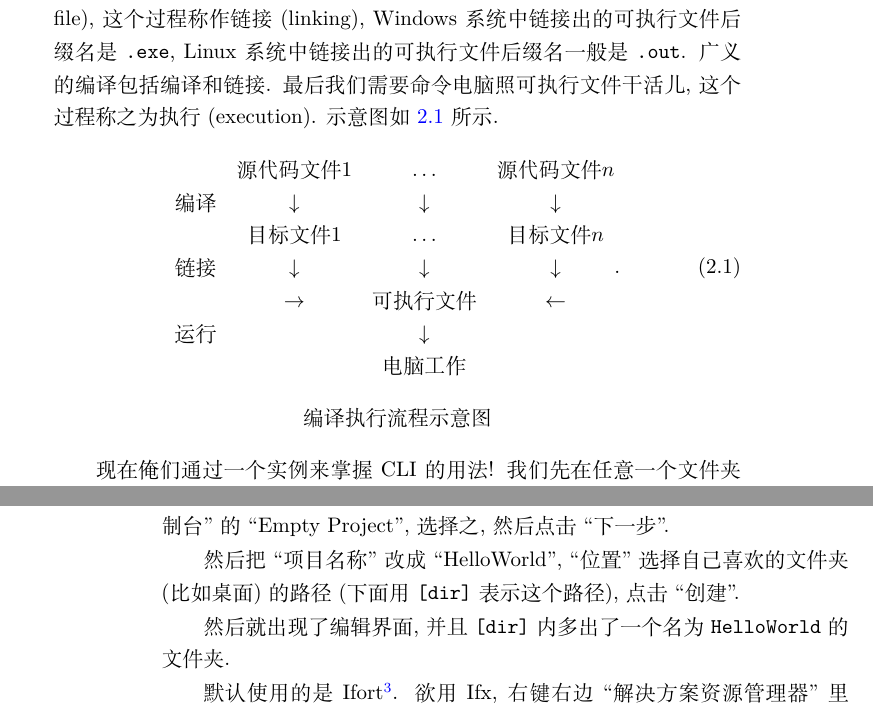
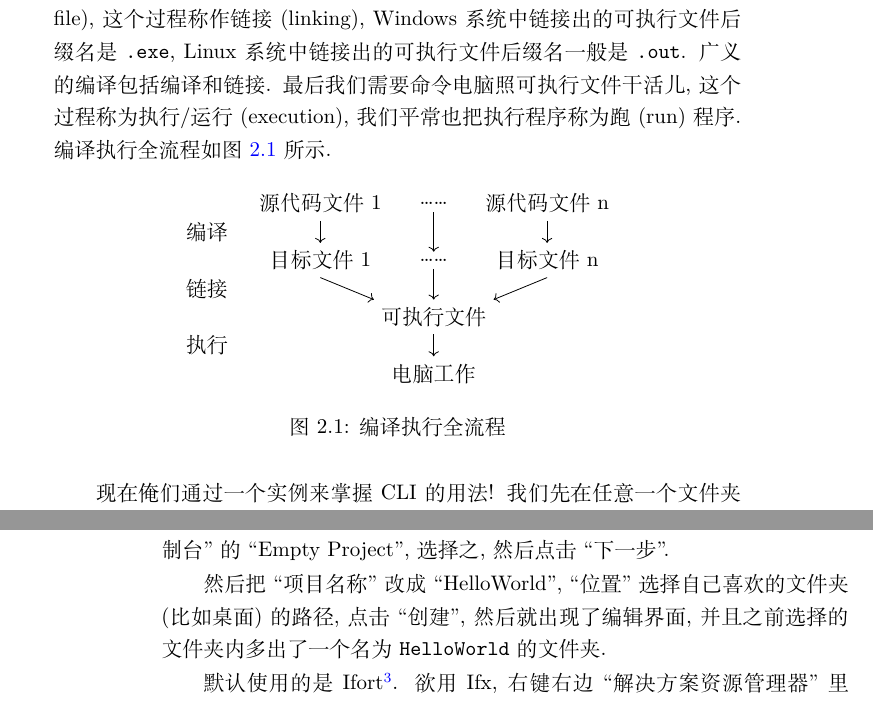
Before and after one commit to GasinAn/ForNotes, a LaTeX thesis (ForNotes.tex, which reads compiler.tex): two parts of pages 13 and 16 of 200, joined at a grey line, cut so that both start at the same text. Compiled offline with XeLaTeX.

Commit message:
check Compiler

```diff
--- a/ForNotes.tex
+++ b/ForNotes.tex
@@ -9,6 +9,7 @@
 \usepackage{listings}
 \usepackage{syntonly}
 \usepackage{tabularx}
+\usepackage{tikz}
 \usepackage{ulem}
 \usepackage{verbatim}
 \usepackage{xcolor}
@@ -38,6 +39,7 @@
     showstringspaces=false,
     numbers=left,
 }
+\usetikzlibrary{shapes,arrows.meta}
 \def\bs{\textbackslash}
 \def\ttt{\texttt}
 \newcommand{\tabincell}[2]{\begin{tabular}{@{}#1@{}}#2\end{tabular}}
--- a/compiler.tex
+++ b/compiler.tex
@@ -125,24 +125,32 @@ CLI (Command Line Interface, 命令行界面) 和 GUI (Graphical User Interface,
 
 我们首先需要请出 CLI 框框. 用 Ifx 的同学请打开开始菜单内 Intel oneAPI 2023 文件夹中的 Intel oneAPI command prompt for Intel 64 for Visual Studio 2022 (32 位系统请打开 Intel oneAPI command prompt for IA32 for Visual Studio 2022). 用 Gfortran 请打开 Powershell, 可以在电脑桌面或文件夹中按鼠标右键然后点 ``在终端中打开'', 也可以按 Win+R, 输入 ``powershell'' 然后点 ``确定'', 还可以在 Visual Studio Code 中, 点上面 ``Terminal'' 后点 ``New Terminal''.
 
-我们要熟悉 CLI 的运作流程. 首先我们需要在一些文本文档里写 Fortran 代码, 这些文本文档称为源代码文件 (source code file), 其文件后缀名一般是 \ttt{.f90}/\ttt{.for}/\ttt{.f}. 然后我们需要用编译器把每个源代码文件依次变成对应的目标文件 (object file), 这个过程称作编译 (compilation), Ifx 编译出的目标文件后缀名是 \ttt{.obj}, Gfortran 编译出的目标文件后缀名是 \ttt{.o}. 然后我们需要用编译器把所有目标文件合起来变成一个可执行文件 (executable file), 这个过程称作链接 (linking), Windows 系统中链接出的可执行文件后缀名是 \ttt{.exe}, Linux 系统中链接出的可执行文件后缀名一般是 \ttt{.out}. 广义的编译包括编译和链接. 最后我们需要命令电脑照可执行文件干活儿, 这个过程称之为执行 (execution). 示意图如 \ref{execute_run} 所示.
-\def\la{\leftarrow}
-\def\ra{\rightarrow}
-\def\da{\downarrow}
-\begin{equation}
-    \begin{matrix}
-        & \text{源代码文件}1  & \dots & \text{源代码文件}n \\
-        \text{编译} & \da  & \da & \da \\
-        & \text{目标文件}1  & \dots & \text{目标文件}n \\
-        \text{链接} & \da & \da & \da \\
-        & \ra & \text{可执行文件} & \la \\
-        \text{运行} & & \da &  \\
-        & & \text{电脑工作} & \\
-    \end{matrix}.\label{execute_run}
-\end{equation}
-\begin{center}
-    编译执行流程示意图
-\end{center}
+我们要熟悉 CLI 的运作流程. 首先我们需要在一些文本文档里写 Fortran 代码, 这些文本文档称为源代码文件 (source code file), 其文件后缀名一般是 \ttt{.f90}/\ttt{.for}/\ttt{.f}. 然后我们需要用编译器把每个源代码文件依次变成对应的目标文件 (object file), 这个过程称作编译 (compilation), Ifx 编译出的目标文件后缀名是 \ttt{.obj}, Gfortran 编译出的目标文件后缀名是 \ttt{.o}. 然后我们需要用编译器把所有目标文件合起来变成一个可执行文件 (executable file), 这个过程称作链接 (linking), Windows 系统中链接出的可执行文件后缀名是 \ttt{.exe}, Linux 系统中链接出的可执行文件后缀名一般是 \ttt{.out}. 广义的编译包括编译和链接. 最后我们需要命令电脑照可执行文件干活儿, 这个过程称为执行/运行 (execution), 我们平常也把执行程序称为跑 (run) 程序. 编译执行全流程如图 \ref{execute_run} 所示.
+\begin{figure}[htbp]
+    \centering
+    \begin{tikzpicture}
+        \node [rectangle] (work) at (0,0) {电脑工作};
+        \node [rectangle] (exec) at (0,1) {可执行文件};
+        \node [rectangle] (obj1) at (-2,2) {目标文件1};
+        \node [rectangle] (obj) at (0,2) {\dots{}\dots{}};
+        \node [rectangle] (objn) at (2,2) {目标文件n};
+        \node [rectangle] (src1) at (-2,3) {源代码文件1};
+        \node [rectangle] (src) at (0,3) {\dots{}\dots{}};
+        \node [rectangle] (srcn) at (2,3) {源代码文件n};
+        \draw [->] (exec.south) --  (work.north);
+        \draw [->] (obj1.south) --  (exec.north west);
+        \draw [->] (obj.south) --  (exec.north);
+        \draw [->] (objn.south) --  (exec.north east);
+        \draw [->] (src1.south) --  (obj1.north);
+        \draw [->] (src.south) --  (obj.north);
+        \draw [->] (srcn.south) --  (objn.north);
+        \node [rectangle] (run) at (-4,0.5) {执行};
+        \node [rectangle] (link) at (-4,1.5) {链接};
+        \node [rectangle] (compile) at (-4,2.5) {编译};
+    \end{tikzpicture}
+    \caption{编译执行全流程}
+    \label{execute_run}
+\end{figure}
 
 现在俺们通过一个实例来掌握 CLI 的用法! 我们先在任意一个文件夹里新建两个空白文本文档 (默认的文件名应该是 ``\textsf{新建}\ttt{\ }\textsf{文本文档}\ttt{.txt}''), 分别把文件名改为 \ttt{main.f90} 和 \ttt{helloworld.f90} (注意要把拓展名 \ttt{.txt} 也给改掉, 不要改成 \ttt{main.f90.txt} 和 \ttt{helloworld.f90.txt} 哟).
 
@@ -222,11 +230,9 @@ end subroutine helloworld
 
 然后搜索 ``Empty Project'', 找到下面标有 ``Fortran'', ``Windows'', ``控制台'' 的 ``Empty Project'', 选择之, 然后点击 ``下一步''.
 
-然后把 ``项目名称'' 改成 ``HelloWorld'', ``位置'' 选择自己喜欢的文件夹 (比如桌面) 的路径 (下面用 \ttt{[dir]} 表示这个路径), 点击 ``创建''.
+然后把 ``项目名称'' 改成 ``HelloWorld'', ``位置'' 选择自己喜欢的文件夹 (比如桌面) 的路径, 点击 ``创建'', 然后就出现了编辑界面, 并且之前选择的文件夹内多出了一个名为 \ttt{HelloWorld} 的文件夹.
 
-然后就出现了编辑界面, 并且 \ttt{[dir]} 内多出了一个名为 \ttt{HelloWorld} 的文件夹.
-
-默认使用的是 Ifort\footnote{Intel${}^\r$ Fortran Compiler Classic, 这玩意儿 Intel${}^\r$ 不想玩儿了, 要用 Ifx 来代替.}. 欲用 Ifx, 右键右边 ``解决方案资源管理器'' 里的 ``Console1 (Ifx)'',点最下面的 ``属性'', 左边选 ``配置属性'' $\rightarrow$ ``General'' (应已自动选上), 点 ``Use Compiler'' 右边的 ``Ifx Intel$\,\r$ Fortran Compiler Classic'', 点最右边的带向下标志的按钮, 改选成``IFX Intel$\,\r$ Fortran Compiler'', 点 ``应用'', 点 ``确定'',看到右边 ``Console1 (Ifx)'' 变成 ``Console1 (IFX)'' 即成功.
+默认使用的是 Ifort\footnote{Intel${}^\r$ Fortran Compiler Classic, 这玩意儿 Intel 不想玩儿了, 要用 Ifx 来代替.}. 欲用 Ifx, 右键右边 ``解决方案资源管理器'' 里的 ``Console1 (Ifx)'',点最下面的 ``属性'', 左边选 ``配置属性'' $\rightarrow$ ``General'' (应已自动选上), 点 ``Use Compiler'' 右边的 ``Ifx Intel$\,\r$ Fortran Compiler Classic'', 点最右边的带向下标志的按钮, 改选成``IFX Intel$\,\r$ Fortran Compiler'', 点 ``应用'', 点 ``确定'',看到右边 ``Console1 (Ifx)'' 变成 ``Console1 (IFX)'' 即成功.
 
 64 位系统, 若上面 Debug 后是 x86, 则可能需要将上面 Debug 后的 x86 改成 x64 (如不需要, 也最好改改). 点 x86 右边的向下箭头可以改, 若没有 x64, 可以点 ``配置管理器\dots{}'' 后尝试把 x64 调出来.
 
```
Also changed, not shown: compiler.tex (6 more changed lines).
